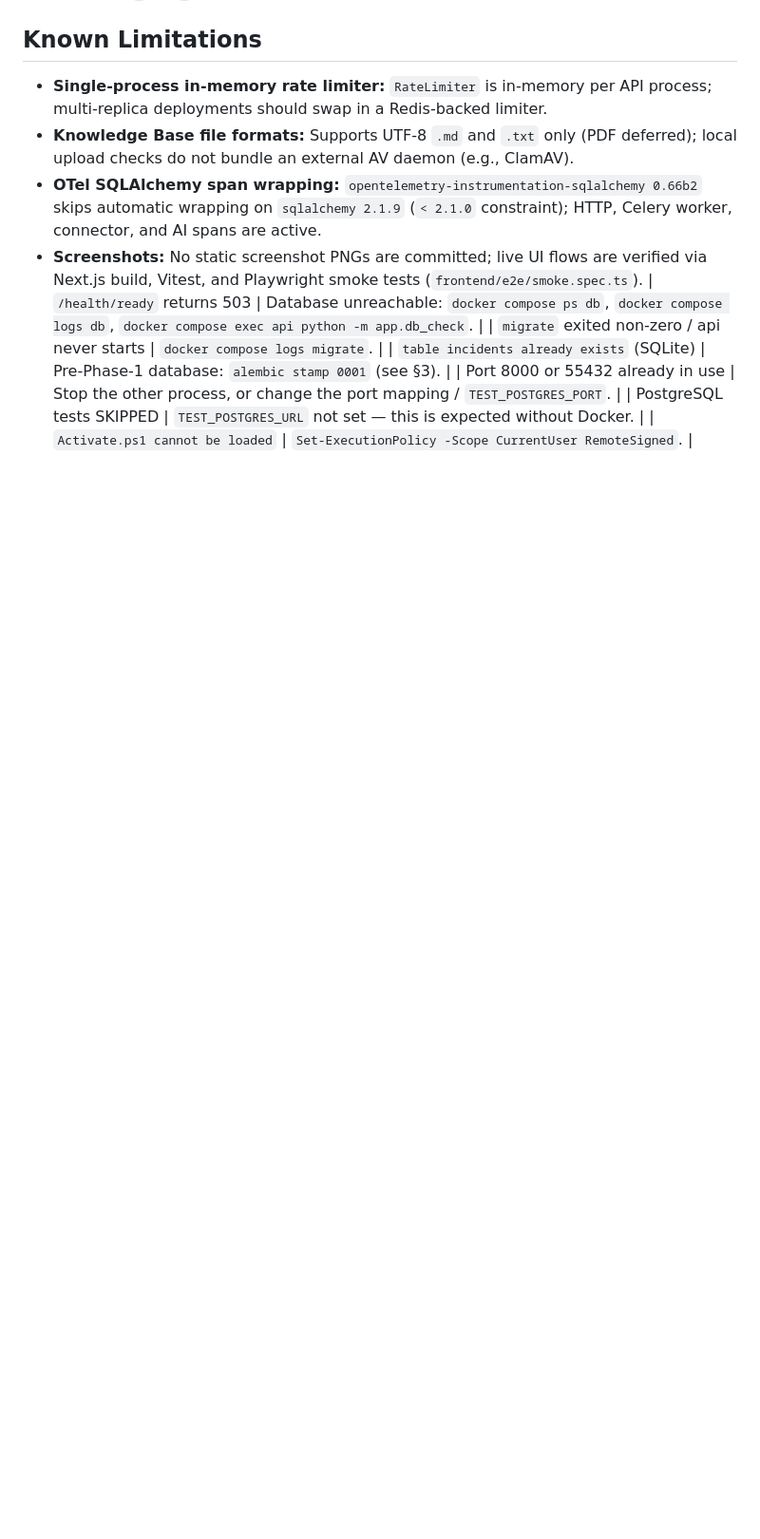
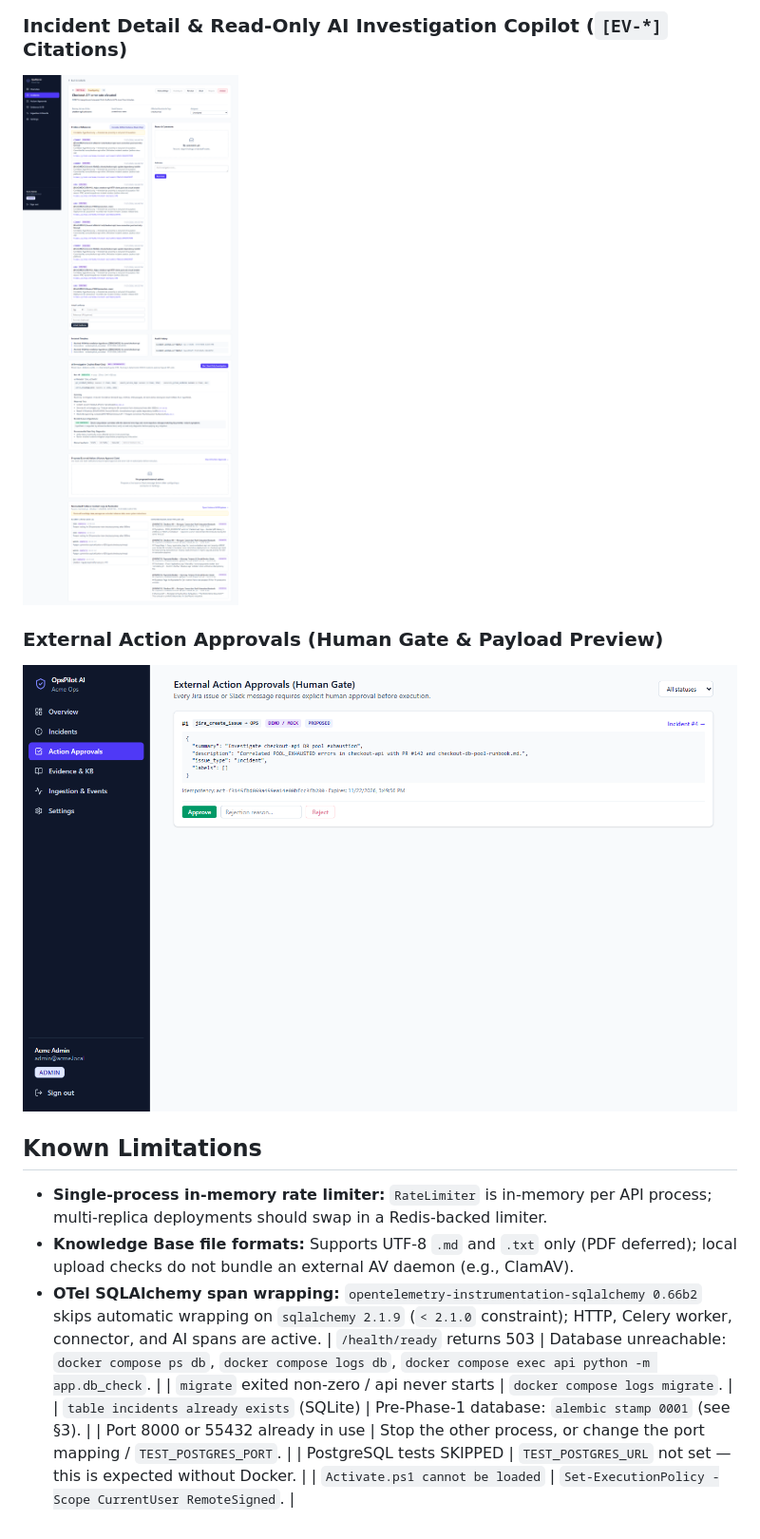
Before and after one commit to saikumar90143/OpsPilotAi, a Markdown page: README.md, the part around one of its changes. Shown at 95% size. Rendered like a GitHub page; pictures changed too: docs/screenshots/05-incident-ai-investigation.png (added), docs/screenshots/06-actions-approval-gate.png (added); blank space fills up the shorter version.

Commit message:
docs: add live demo UI screenshots and fix compose API URL origin

```diff
--- a/README.md
+++ b/README.md
@@ -270,9 +286,14 @@ curl.exe -X POST http://127.0.0.1:8000/api/v1/incidents -H "Content-Type: applic
+### Incident Detail & Read-Only AI Investigation Copilot (`[EV-*]` Citations)
+![Incident AI Investigation](docs/screenshots/05-incident-ai-investigation.png)
+
+### External Action Approvals (Human Gate & Payload Preview)
+![External Action Approvals](docs/screenshots/06-actions-approval-gate.png)
+
 ## Known Limitations
 
 - **Single-process in-memory rate limiter:** `RateLimiter` is in-memory per API process; multi-replica deployments should swap in a Redis-backed limiter.
 - **Knowledge Base file formats:** Supports UTF-8 `.md` and `.txt` only (PDF deferred); local upload checks do not bundle an external AV daemon (e.g., ClamAV).
 - **OTel SQLAlchemy span wrapping:** `opentelemetry-instrumentation-sqlalchemy 0.66b2` skips automatic wrapping on `sqlalchemy 2.1.9` (`< 2.1.0` constraint); HTTP, Celery worker, connector, and AI spans are active.
-- **Screenshots:** No static screenshot PNGs are committed; live UI flows are verified via Next.js build, Vitest, and Playwright smoke tests (`frontend/e2e/smoke.spec.ts`).
 | `/health/ready` returns 503 | Database unreachable: `docker compose ps db`, `docker compose logs db`, `docker compose exec api python -m app.db_check`. |
 | `migrate` exited non-zero / api never starts | `docker compose logs migrate`. |
 | `table incidents already exists` (SQLite) | Pre-Phase-1 database: `alembic stamp 0001` (see §3). |
```
Also changed, not shown: other parts of README.md (+16 -0 lines), docs/DEMO_SCRIPT.md (+1 -1 lines), docs/screenshots/01-overview.png (added), docs/screenshots/02-settings-integrations.png (added), docs/screenshots/03-events-ingestion.png (added), docs/screenshots/04-evidence-kb.png (added), 2 other files.
